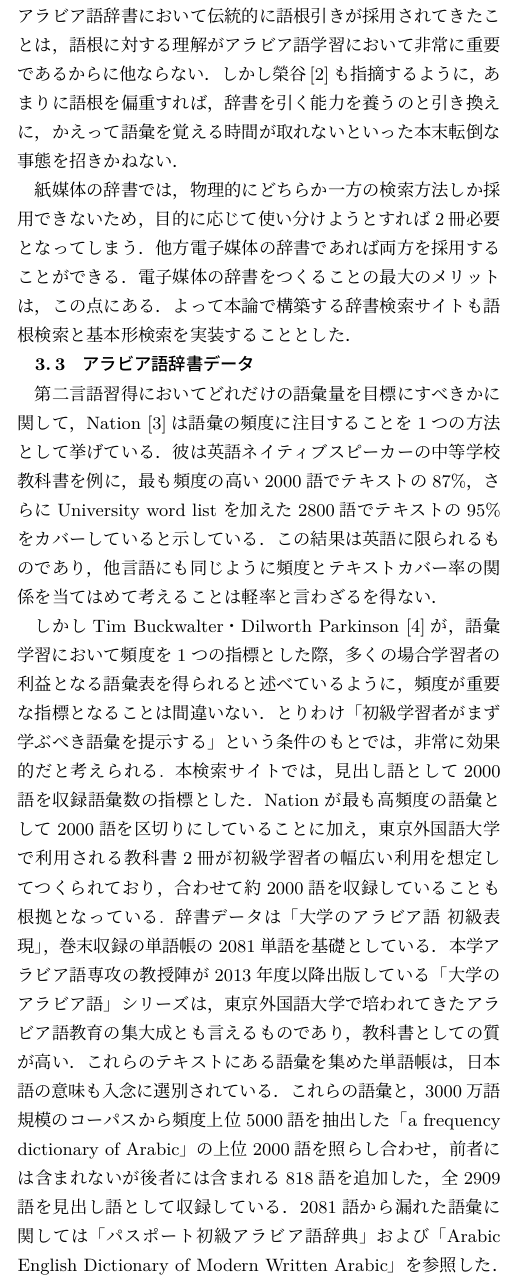
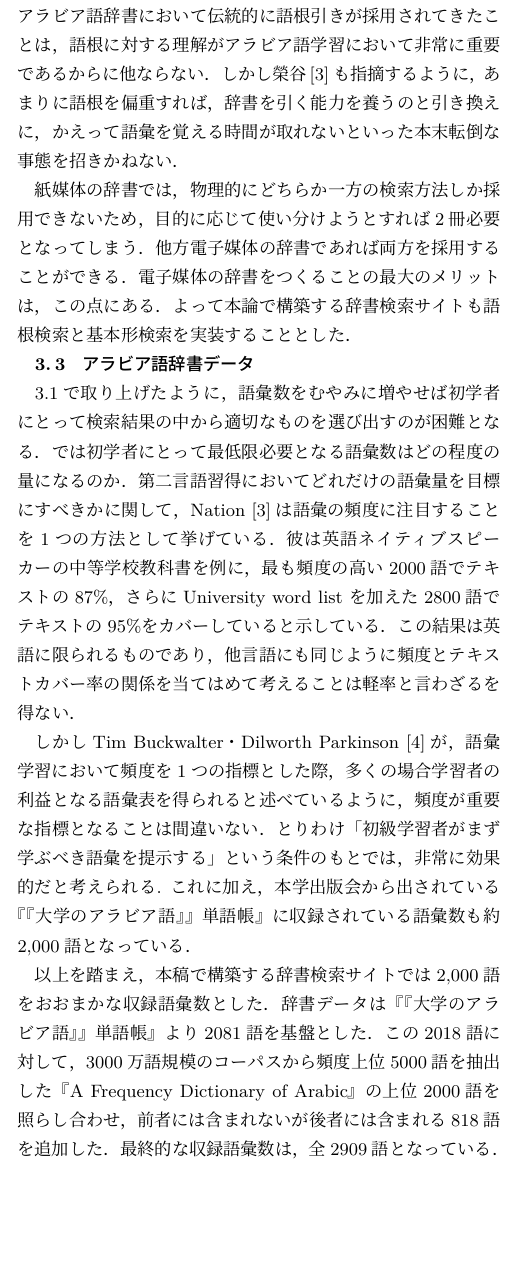
Before and after one commit to kainoue/draft, a LaTeX document (tecrep.tex): part of one column of page 4 of 5, cut so that both start at the same text, the shorter picture padded with empty space. Compiled offline with pLaTeX and dvipdfmx.

Commit message:
Update Files

```diff
--- a/tecrep.tex
+++ b/tecrep.tex
@@ -270,17 +270,18 @@ LINEの調査によれば，日常的にインターネットを利用する際
 よって本論で構築する辞書検索サイトも語根検索と基本形検索を実装することとした．
 
 \subsection{アラビア語辞書データ}
+3.1で取り上げたように，語彙数をむやみに増やせば初学者にとって検索結果の中から適切なものを選び出すのが困難となる．
+では初学者にとって最低限必要となる語彙数はどの程度の量になるのか．
 第二言語習得においてどれだけの語彙量を目標にすべきかに関して，Nation [3]は語彙の頻度に注目することを1つの方法として挙げている．
 彼は英語ネイティブスピーカーの中等学校教科書を例に，最も頻度の高い2000語でテキストの87\%，さらにUniversity word list を加えた2800語でテキストの95\%をカバーしていると示している．
 この結果は英語に限られるものであり，他言語にも同じように頻度とテキストカバー率の関係を当てはめて考えることは軽率と言わざるを得ない．
 
 しかしTim Buckwalter・Dilworth Parkinson [4]が，語彙学習において頻度を1つの指標とした際，多くの場合学習者の利益となる語彙表を得られると述べているように，頻度が重要な指標となることは間違いない．
 とりわけ「初級学習者がまず学ぶべき語彙を提示する」という条件のもとでは，非常に効果的だと考えられる.
-本検索サイトでは，見出し語として2000語を収録語彙数の指標とした．
-Nationが最も高頻度の語彙として2000語を区切りにしていることに加え，東京外国語大学で利用される教科書2冊が初級学習者の幅広い利用を想定してつくられており，合わせて約2000語を収録していることも根拠となっている.
-辞書データは「大学のアラビア語 初級表現」，巻末収録の単語帳の2081単語を基礎としている．
-本学アラビア語専攻の教授陣が2013年度以降出版している「大学のアラビア語」シリーズは，東京外国語大学で培われてきたアラビア語教育の集大成とも言えるものであり，教科書としての質が高い．
-これらのテキストにある語彙を集めた単語帳は，日本語の意味も入念に選別されている．
-これらの語彙と，3000万語規模のコーパスから頻度上位5000語を抽出した「a frequency dictionary of Arabic」の上位2000語を照らし合わせ，前者には含まれないが後者には含まれる818語を追加した，全2909語を見出し語として収録している．
-2081語から漏れた語彙に関しては「パスポート初級アラビア語辞典」および「Arabic English Dictionary of Modern Written Arabic」を参照した．
-例文およびコロケーションに関しては，「TUFS言語モジュール 」にアップロードされている約2000文を収録した.
+これに加え，本学出版会から出されている『『大学のアラビア語』』単語帳』に収録されている語彙数も約2,000語となっている．
+
+以上を踏まえ，本稿で構築する辞書検索サイトでは2,000語をおおまかな収録語彙数とした．
+辞書データは『『大学のアラビア語』』単語帳』より2081語を基盤とした．
+この2018語に対して，3000万語規模のコーパスから頻度上位5000語を抽出した『A Frequency Dictionary of Arabic』の上位2000語を照らし合わせ，前者には含まれないが後者には含まれる818語を追加した．
+最終的な収録語彙数は，全2909語となっている．
+例文に関しては，TUFS言語モジュール\cite{kawaguchi2007}にアップロードされている約2000文を収録している．
```
Also changed, not shown: tecrep.tex (19 more changed lines).
